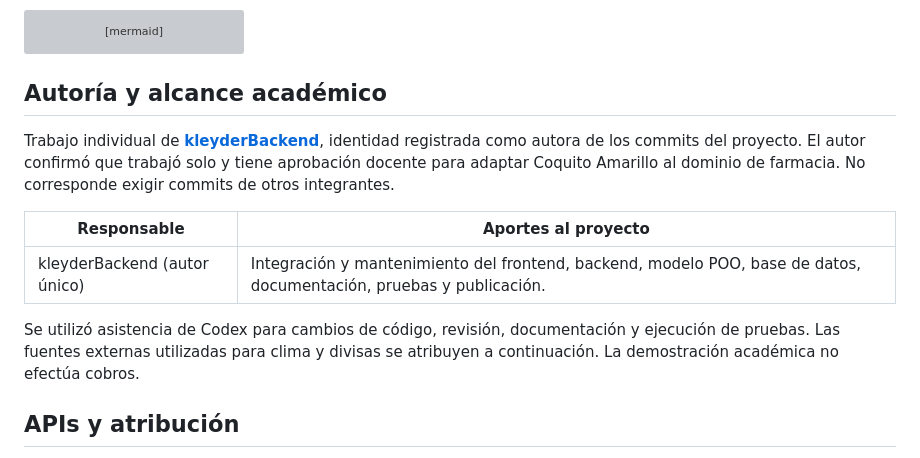
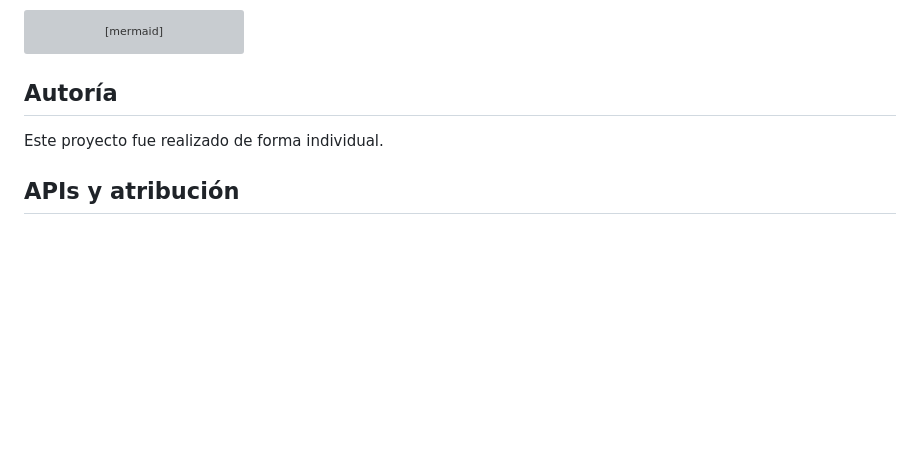
Before and after one commit to kleyderBackend/farmagest-vital, a Markdown page: README.md, the part around the change. Rendered like a GitHub page; blank space fills up the shorter version; grey boxes are pictures that could not be loaded.

Commit message:
docs: simplify individual authorship statement

````diff
--- a/README.md
+++ b/README.md
@@ -118,15 +118,9 @@ classDiagram
     ServicioEnvio --> ServicioClima
 ```
 
-## Autoría y alcance académico
+## Autoría
 
-Trabajo individual de **[kleyderBackend](https://github.com/kleyderBackend)**, identidad registrada como autora de los commits del proyecto. El autor confirmó que trabajó solo y tiene aprobación docente para adaptar Coquito Amarillo al dominio de farmacia. No corresponde exigir commits de otros integrantes.
-
-| Responsable | Aportes al proyecto |
-| --- | --- |
-| kleyderBackend (autor único) | Integración y mantenimiento del frontend, backend, modelo POO, base de datos, documentación, pruebas y publicación. |
-
-Se utilizó asistencia de Codex para cambios de código, revisión, documentación y ejecución de pruebas. Las fuentes externas utilizadas para clima y divisas se atribuyen a continuación. La demostración académica no efectúa cobros.
+Este proyecto fue realizado de forma individual.
 
 ## APIs y atribución
 
````
Also changed, not shown: docs/poo.md (+3 -3 lines).
